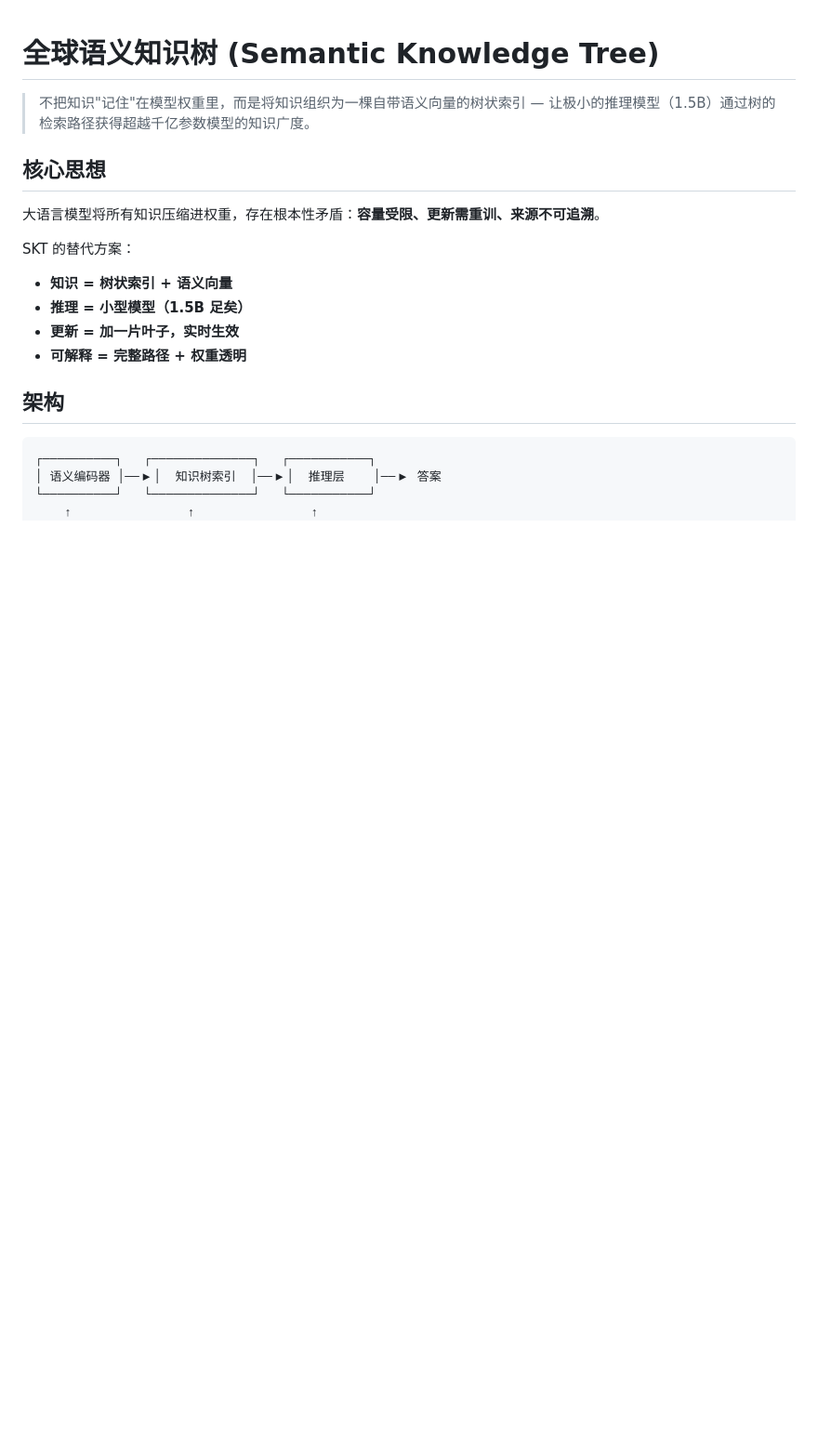
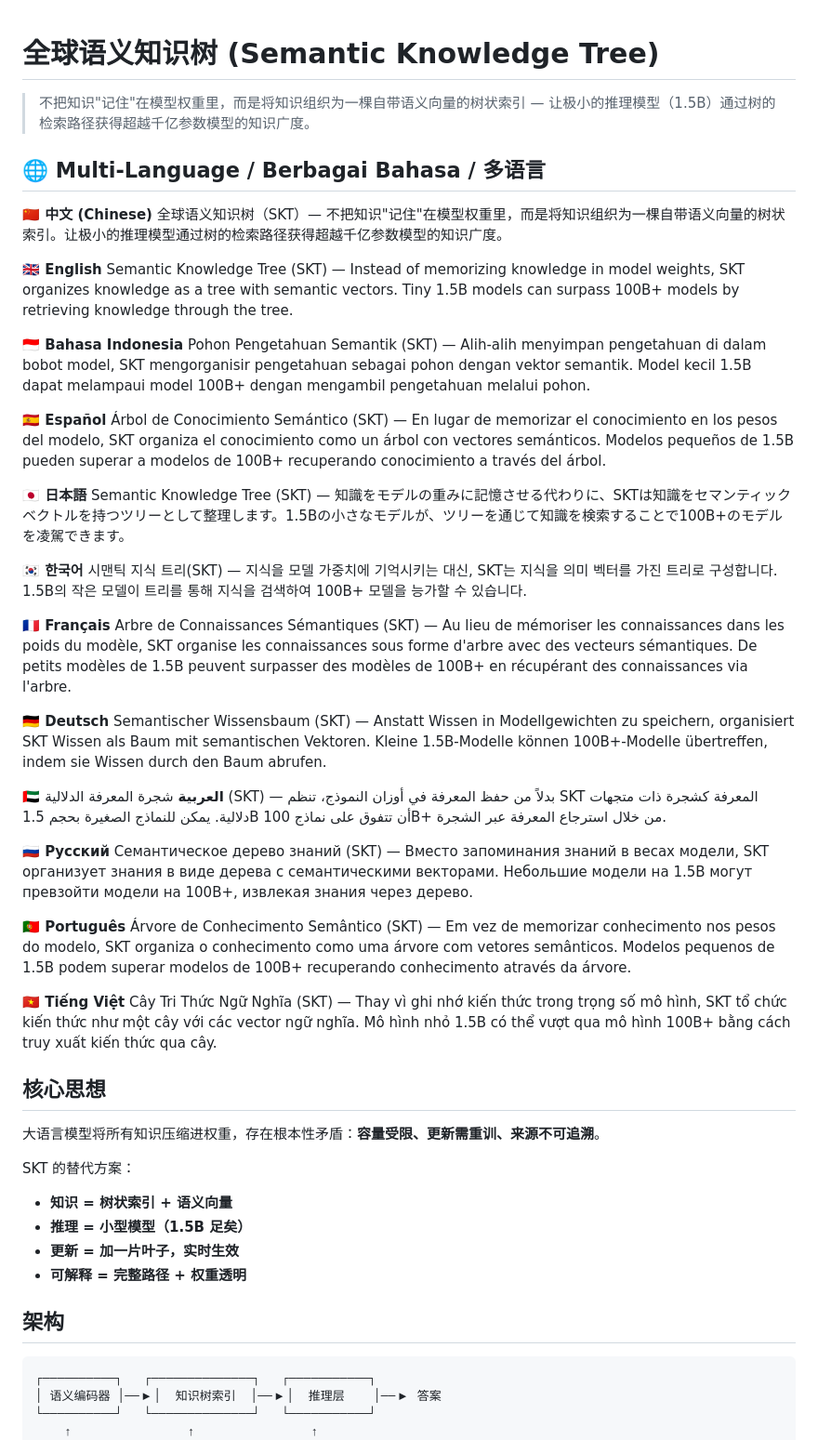
Before and after one commit to zds745926/semantic-knowledge-tree, a Markdown page: README.md, the part around the change. Shown at 93% size. Drawn GitHub-style; blank space fills up the shorter version.

Commit message:
🌐 添加12种语言的项目描述 (中/英/印尼/西/日/韩/法/德/阿/俄/葡/越)

```diff
--- a/README.md
+++ b/README.md
@@ -1,6 +1,44 @@
 # 全球语义知识树 (Semantic Knowledge Tree)
 
 > 不把知识"记住"在模型权重里，而是将知识组织为一棵自带语义向量的树状索引 — 让极小的推理模型（1.5B）通过树的检索路径获得超越千亿参数模型的知识广度。
+
+## 🌐 Multi-Language / Berbagai Bahasa / 多语言
+
+**🇨🇳 中文 (Chinese)**
+全球语义知识树（SKT）— 不把知识"记住"在模型权重里，而是将知识组织为一棵自带语义向量的树状索引。让极小的推理模型通过树的检索路径获得超越千亿参数模型的知识广度。
+
+**🇬🇧 English**
+Semantic Knowledge Tree (SKT) — Instead of memorizing knowledge in model weights, SKT organizes knowledge as a tree with semantic vectors. Tiny 1.5B models can surpass 100B+ models by retrieving knowledge through the tree.
+
+**🇮🇩 Bahasa Indonesia**
+Pohon Pengetahuan Semantik (SKT) — Alih-alih menyimpan pengetahuan di dalam bobot model, SKT mengorganisir pengetahuan sebagai pohon dengan vektor semantik. Model kecil 1.5B dapat melampaui model 100B+ dengan mengambil pengetahuan melalui pohon.
+
+**🇪🇸 Español**
+Árbol de Conocimiento Semántico (SKT) — En lugar de memorizar el conocimiento en los pesos del modelo, SKT organiza el conocimiento como un árbol con vectores semánticos. Modelos pequeños de 1.5B pueden superar a modelos de 100B+ recuperando conocimiento a través del árbol.
+
+**🇯🇵 日本語**
+Semantic Knowledge Tree (SKT) — 知識をモデルの重みに記憶させる代わりに、SKTは知識をセマンティックベクトルを持つツリーとして整理します。1.5Bの小さなモデルが、ツリーを通じて知識を検索することで100B+のモデルを凌駕できます。
+
+**🇰🇷 한국어**
+시맨틱 지식 트리(SKT) — 지식을 모델 가중치에 기억시키는 대신, SKT는 지식을 의미 벡터를 가진 트리로 구성합니다. 1.5B의 작은 모델이 트리를 통해 지식을 검색하여 100B+ 모델을 능가할 수 있습니다.
+
+**🇫🇷 Français**
+Arbre de Connaissances Sémantiques (SKT) — Au lieu de mémoriser les connaissances dans les poids du modèle, SKT organise les connaissances sous forme d'arbre avec des vecteurs sémantiques. De petits modèles de 1.5B peuvent surpasser des modèles de 100B+ en récupérant des connaissances via l'arbre.
+
+**🇩🇪 Deutsch**
+Semantischer Wissensbaum (SKT) — Anstatt Wissen in Modellgewichten zu speichern, organisiert SKT Wissen als Baum mit semantischen Vektoren. Kleine 1.5B-Modelle können 100B+-Modelle übertreffen, indem sie Wissen durch den Baum abrufen.
+
+**🇦🇪 العربية**
+شجرة المعرفة الدلالية (SKT) — بدلاً من حفظ المعرفة في أوزان النموذج، تنظم SKT المعرفة كشجرة ذات متجهات دلالية. يمكن للنماذج الصغيرة بحجم 1.5B أن تتفوق على نماذج 100B+ من خلال استرجاع المعرفة عبر الشجرة.
+
+**🇷🇺 Русский**
+Семантическое дерево знаний (SKT) — Вместо запоминания знаний в весах модели, SKT организует знания в виде дерева с семантическими векторами. Небольшие модели на 1.5B могут превзойти модели на 100B+, извлекая знания через дерево.
+
+**🇵🇹 Português**
+Árvore de Conhecimento Semântico (SKT) — Em vez de memorizar conhecimento nos pesos do modelo, SKT organiza o conhecimento como uma árvore com vetores semânticos. Modelos pequenos de 1.5B podem superar modelos de 100B+ recuperando conhecimento através da árvore.
+
+**🇻🇳 Tiếng Việt**
+Cây Tri Thức Ngữ Nghĩa (SKT) — Thay vì ghi nhớ kiến thức trong trọng số mô hình, SKT tổ chức kiến thức như một cây với các vector ngữ nghĩa. Mô hình nhỏ 1.5B có thể vượt qua mô hình 100B+ bằng cách truy xuất kiến thức qua cây.
 
 ## 核心思想
 
```
